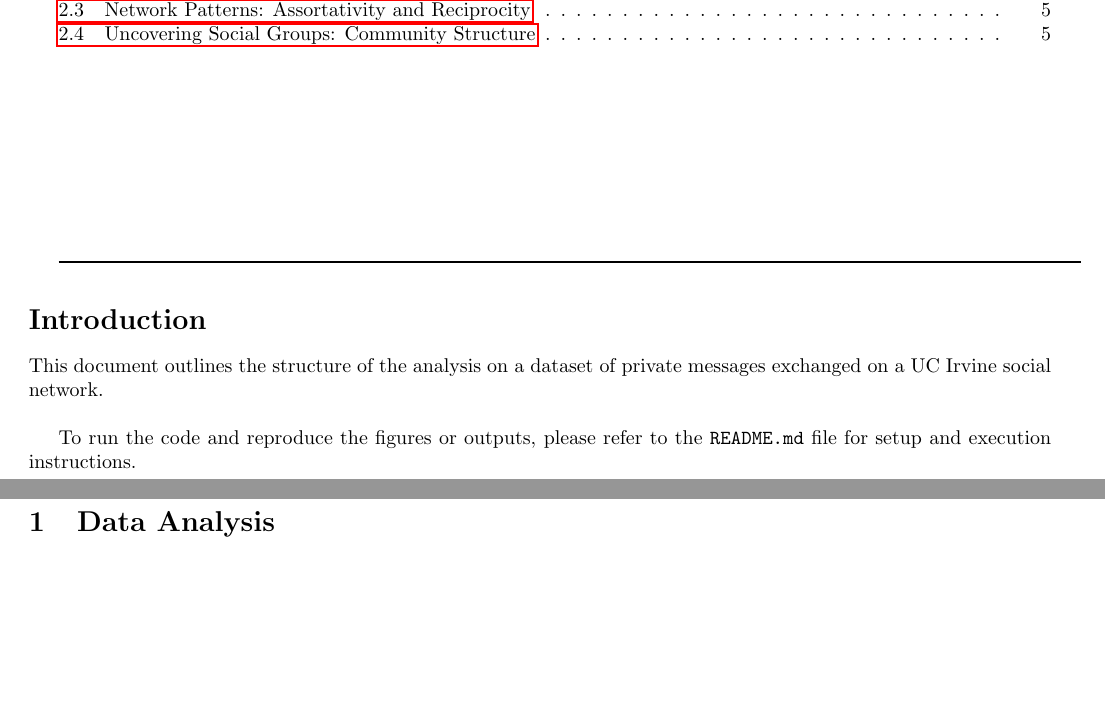
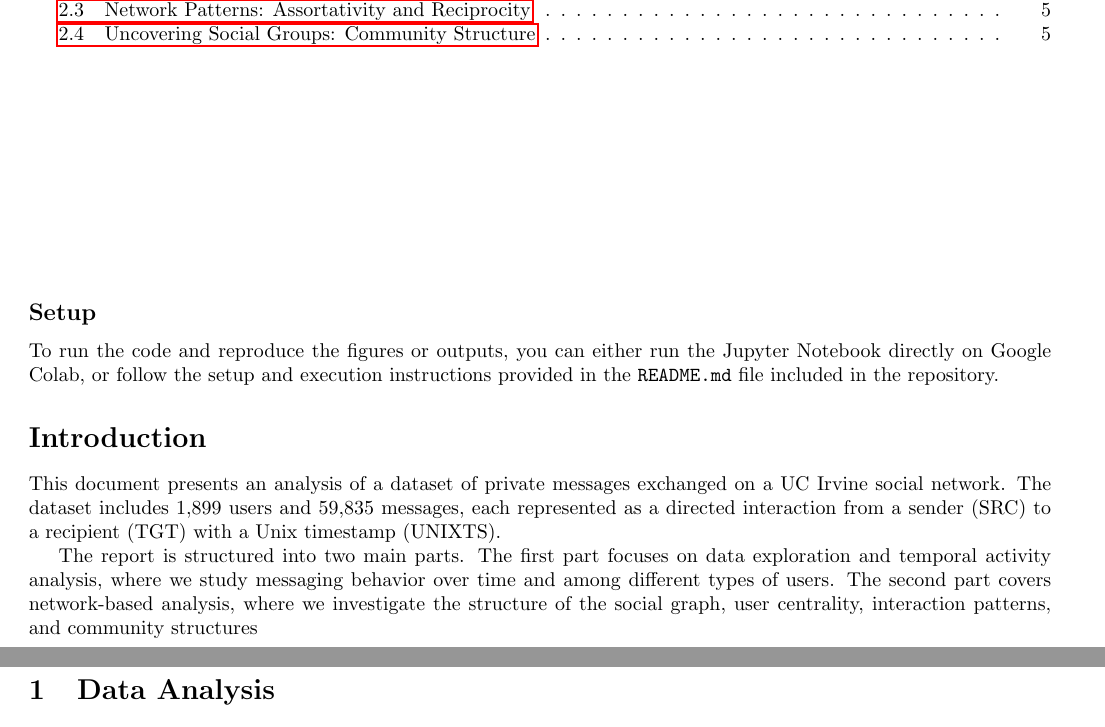
Before and after one commit to USI-Projects-Collection/DA-College_network, a LaTeX document (Report/main.tex): two parts of pages 1 and 2 of 5, joined at a grey line, cut so that both start at the same text, the shorter picture padded with empty space. Compiled offline with pdfLaTeX.

Commit message:
modified introduction and setup

```diff
--- a/Report/main.tex
+++ b/Report/main.tex
@@ -46,13 +46,20 @@
 
 \tableofcontents
 
-\vspace{100pt}
-\rule{\linewidth}{1pt}
+\vspace{50pt}
+% \rule{\linewidth}{0.5pt}
+
+\vspace*{\fill}
+
+\subsection*{Setup}
+
+To run the code and reproduce the figures or outputs, you can either run the Jupyter Notebook directly on Google Colab, or follow the setup and execution instructions provided in the \texttt{README.md} file included in the repository.
 
 \section*{Introduction}
-This document outlines the structure of the analysis on a dataset of private messages exchanged on a UC Irvine social network.\\
 
-To run the code and reproduce the figures or outputs, please refer to the \texttt{README.md} file for setup and execution instructions.
+This document presents an analysis of a dataset of private messages exchanged on a UC Irvine social network. The dataset includes 1,899 users and 59,835 messages, each represented as a directed interaction from a sender (SRC) to a recipient (TGT) with a Unix timestamp (UNIXTS).
+
+The report is structured into two main parts. The first part focuses on data exploration and temporal activity analysis, where we study messaging behavior over time and among different types of users. The second part covers network-based analysis, where we investigate the structure of the social graph, user centrality, interaction patterns, and community structures
 \newpage
 
 \section{Data Analysis}
```
Also changed, not shown: Report/main.pdf.
